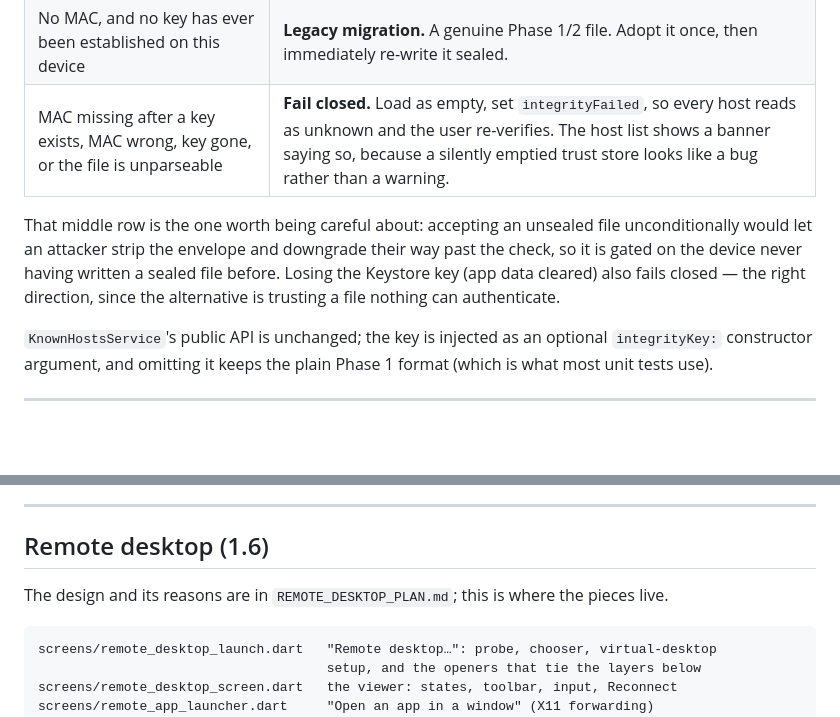
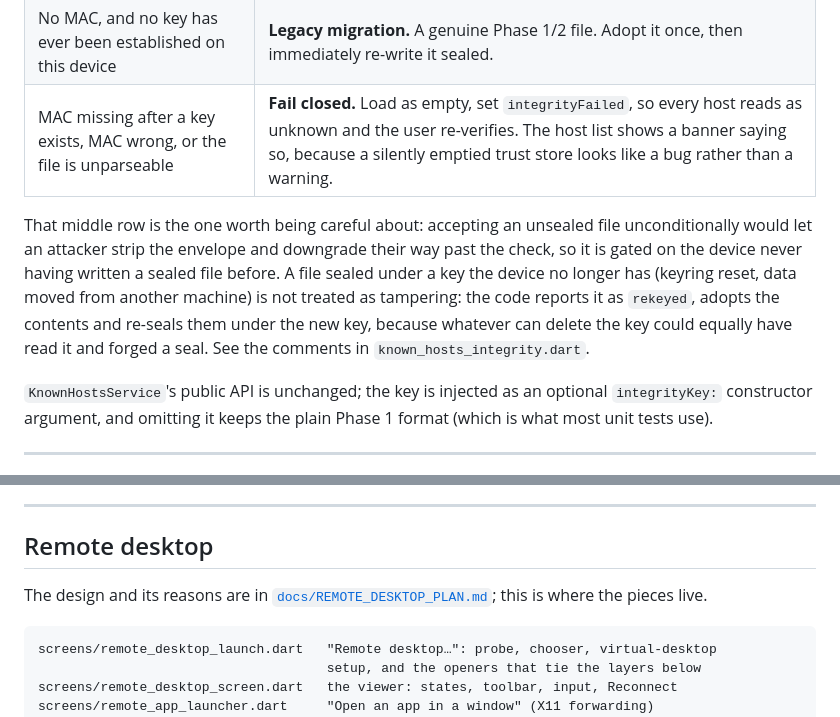
Before and after one commit to Dhiva-Labs/SecureShellGo, a Markdown page: ARCHITECTURE.md, 2 parts joined by grey strips. Drawn GitHub-style; blank space fills up the shorter version.

Commit message:
Bring ARCHITECTURE.md in line with the known-hosts rekey behaviour

````diff
--- a/ARCHITECTURE.md
+++ b/ARCHITECTURE.md
@@ -308,13 +308,16 @@ Three outcomes on load:
 | --- | --- |
 | MAC present and correct | Load normally. |
 | No MAC, and no key has ever been established on this device | **Legacy migration.** A genuine Phase 1/2 file. Adopt it once, then immediately re-write it sealed. |
-| MAC missing after a key exists, MAC wrong, key gone, or the file is unparseable | **Fail closed.** Load as empty, set `integrityFailed`, so every host reads as unknown and the user re-verifies. The host list shows a banner saying so, because a silently emptied trust store looks like a bug rather than a warning. |
+| MAC missing after a key exists, MAC wrong, or the file is unparseable | **Fail closed.** Load as empty, set `integrityFailed`, so every host reads as unknown and the user re-verifies. The host list shows a banner saying so, because a silently emptied trust store looks like a bug rather than a warning. |
 
 That middle row is the one worth being careful about: accepting an unsealed file
 unconditionally would let an attacker strip the envelope and downgrade their way
 past the check, so it is gated on the device never having written a sealed file
-before. Losing the Keystore key (app data cleared) also fails closed — the right
-direction, since the alternative is trusting a file nothing can authenticate.
+before. A file sealed under a key the device no longer has (keyring reset, data
+moved from another machine) is not treated as tampering: the code reports it as
+`rekeyed`, adopts the contents and re-seals them under the new key, because
+whatever can delete the key could equally have read it and forged a seal. See
+the comments in `known_hosts_integrity.dart`.
 
 `KnownHostsService`'s public API is unchanged; the key is injected as an
 optional `integrityKey:` constructor argument, and omitting it keeps the plain
@@ -846,9 +849,9 @@ picker that would fail.
 ---
 
 
-## Remote desktop (1.6)
+## Remote desktop
 
-The design and its reasons are in `REMOTE_DESKTOP_PLAN.md`; this is where the
+The design and its reasons are in [`docs/REMOTE_DESKTOP_PLAN.md`](docs/REMOTE_DESKTOP_PLAN.md); this is where the
 pieces live.
 
 ```
````
